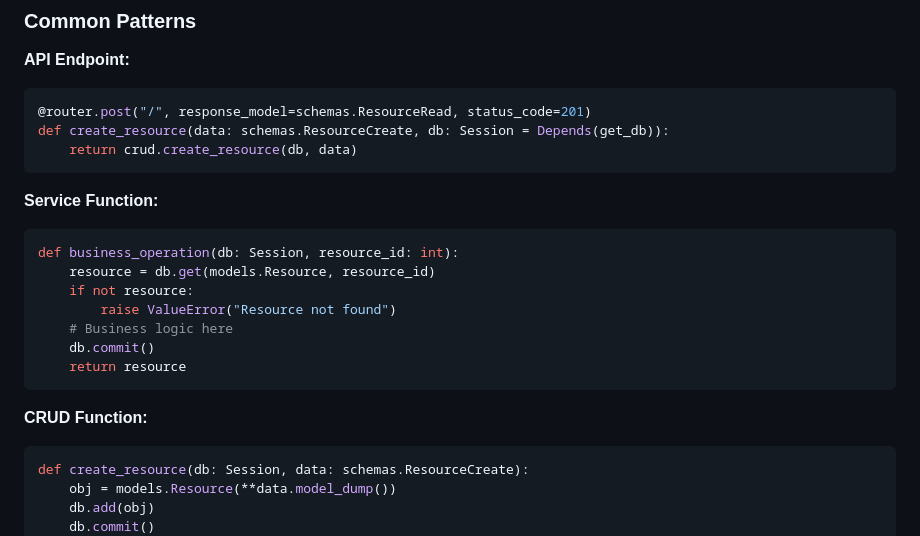
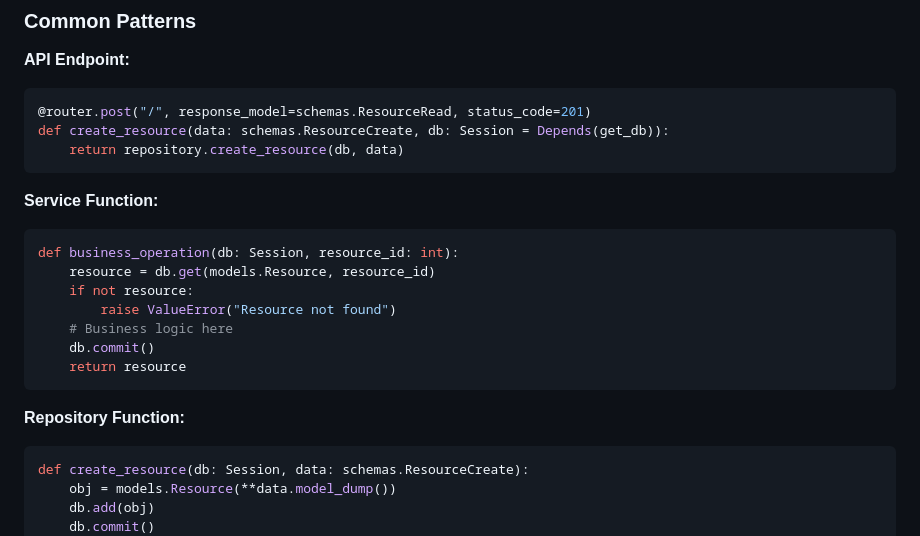
Before and after one commit to koursi-bachar-opit/initial_push, a Markdown page: docs/coding-standards/README.md, the part around the change. Rendered like a GitHub page.

Commit message:
Update description in coding standards README

````diff
--- a/docs/coding-standards/README.md
+++ b/docs/coding-standards/README.md
@@ -82,7 +82,7 @@ app/
 ```python
 @router.post("/", response_model=schemas.ResourceRead, status_code=201)
 def create_resource(data: schemas.ResourceCreate, db: Session = Depends(get_db)):
-    return crud.create_resource(db, data)
+    return repository.create_resource(db, data)
 ```
 
 **Service Function:**
@@ -97,7 +97,7 @@ def business_operation(db: Session, resource_id: int):
     return resource
 ```
 
-**CRUD Function:**
+**Repository Function:**
 
 ```python
 def create_resource(db: Session, data: schemas.ResourceCreate):
````
